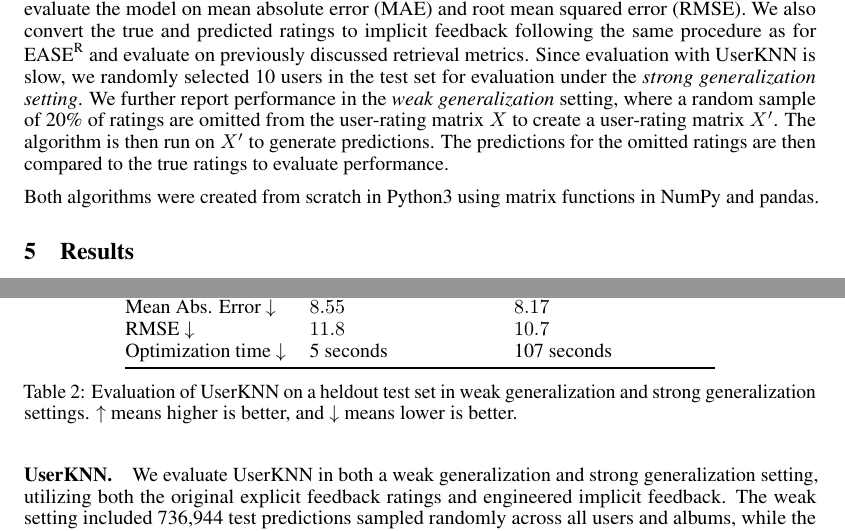
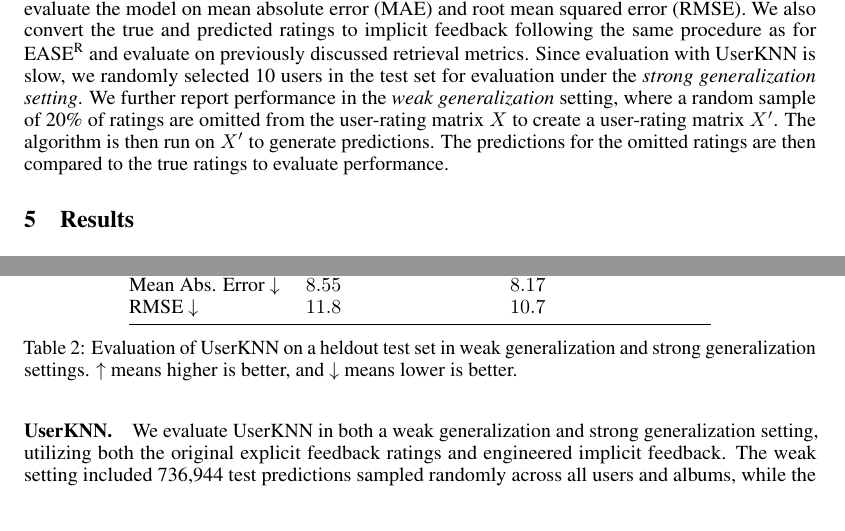
Before and after one commit to Y0mingZhang/music-recommendation, a LaTeX document (paper/writeup.tex): two parts of pages 3 and 4 of 5, joined at a grey line, cut so that both start at the same text. Compiled offline with pdfLaTeX.

Commit message:
final final writeup

```diff
--- a/paper/writeup.tex
+++ b/paper/writeup.tex
@@ -247,25 +247,6 @@ The algorithm is then run on $X^{\prime}$ to generate predictions.
 The predictions for the omitted ratings are then compared to the true ratings
  to evaluate performance.
 
-Both algorithms were created from scratch in Python3 using matrix functions in
- NumPy and pandas.
-%  We evaluate \userknn in the weak generalization setting on the full user-rating
-%  matrix, omitting a random sample of 20\% of the ratings for a total of 736,944
-%  test predictions.
-% We also evaluate \userknn in the strong generalization setting.
-% To apply strong  generalization to \userknn, a new rating matrix needs to be
-%  generated for each test user that is $n$ by $v$, where $v$ is the number of
-%  valid ratings provided by the user.
-% In each column, one of the valid values is omitted so that the predicted value
-%  is not included in the correlation between the test user and all training
-%  users.
-% A correlation matrix $R_j$ for the $j$ test user then needs to be calcualted
-%  between each column vector of the $j$th test user's matrix and the training
-%  matrix $A$.
-% Because this is computationally expensive to regenerate the correlation matrix,
-%  we used only 10 random test users to evaluate \userknn in the strong
-%  generalization setting with a total of 1,121 predicted ratings.
-
 \section{Results}
 
 \begin{figure*}[h]
@@ -386,12 +367,10 @@ AUC $\uparrow$					& $86.1$
 & $88.7$
 \\
 Mean Abs.
-Error $\downarrow$	   & $8.55$		& $8.17$ \\ RMSE $\downarrow$
-	   & $11.8$		&$10.7$
-\\
-Optimization time $\downarrow$ & 5 seconds & 107 seconds \\ \bottomrule \end{tabular}
- \caption{Evaluation of \userknn on a heldout test set in weak generalization
- and strong generalization settings.
+Error $\downarrow$	   & $8.55$		& $8.17$ \\ RMSE $\downarrow$ &
+ $11.8$		&$10.7$ \\ \bottomrule \end{tabular} \caption{Evaluation of
+ \userknn on a heldout test set in weak generalization and strong generalization
+ settings.
 $\uparrow$ means
 higher is better, and $\downarrow$
 means lower is better.}
```
Also changed, not shown: paper/writeup.pdf.
